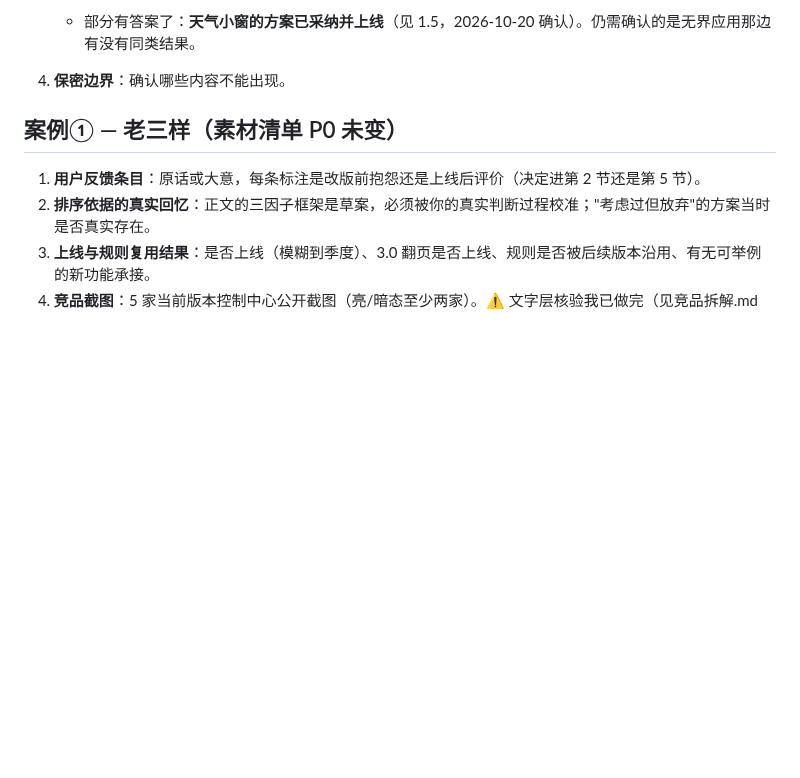
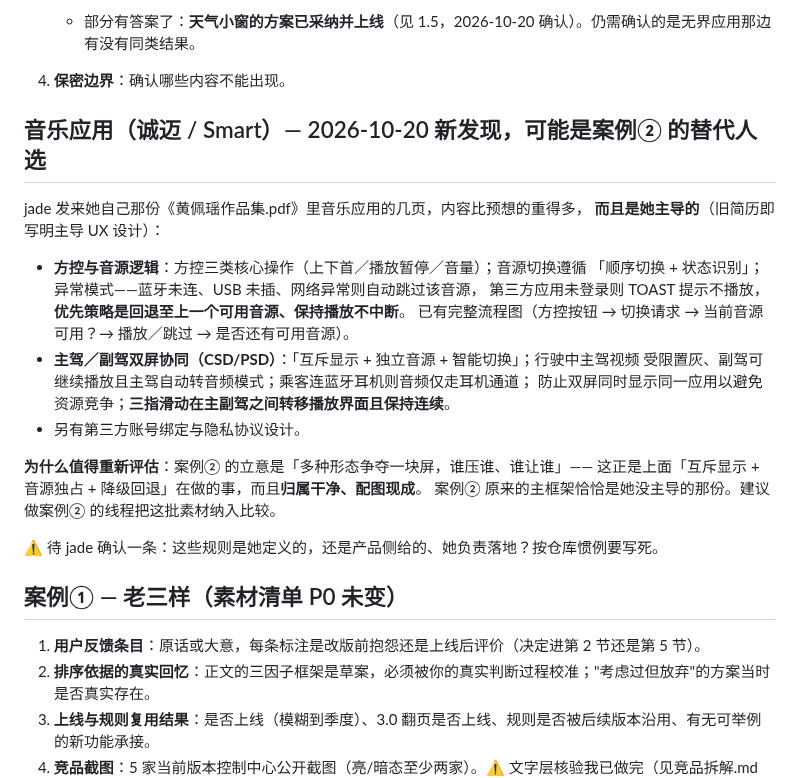
Before and after one commit to jadecoltrane/portfolio, a Markdown page: 只差你了.md, the part around the change. GitHub-like rendering; blank space fills up the shorter version.

Commit message:
音乐应用：按她作品集里的实际内容写实，并留档为案例② 候选
jade 发来自己作品集 PDF 里音乐应用的几页，内容比简历上写的重得多：
方控音源的顺序切换与不可用降级（含完整流程图）、主副驾双屏的互斥显示
与音频通道隔离、三指滑动转移播放界面。

简历：那条从笼统的「兼容触屏/语音/方控/跨屏」改为写明具体规则；专业能力
的多模态一行同步。方向盘物理控件这条此前在仓库里找不到任何支撑，现在有了。

只差你了.md：新增一节留档。这批素材正对案例② 的立意（多形态争一块屏、
谁压谁谁让谁），且归属干净、配图现成，建议纳入案例② 的比较。

Co-Authored-By: Claude Opus 5 (1M context) <noreply@anthropic.com>
Claude-Session: https://claude.ai/code/session_0114BzygWNj3jGvxqRzWoUPa

```diff
--- a/只差你了.md
+++ b/只差你了.md
@@ -25,6 +25,26 @@
 3. **结果**：上线了吗？规则被后续版本沿用了吗？有没有新功能按这套规则接进来？
    - 部分有答案了：**天气小窗的方案已采纳并上线**（见 1.5，2026-10-20 确认）。仍需确认的是无界应用那边有没有同类结果。
 4. **保密边界**：确认哪些内容不能出现。
+
+## 音乐应用（诚迈 / Smart）— 2026-10-20 新发现，可能是案例② 的替代人选
+
+jade 发来她自己那份《黄佩瑶作品集.pdf》里音乐应用的几页，内容比预想的重得多，
+**而且是她主导的**（旧简历即写明主导 UX 设计）：
+
+- **方控与音源逻辑**：方控三类核心操作（上下首／播放暂停／音量）；音源切换遵循
+  「顺序切换 + 状态识别」；异常模式——蓝牙未连、USB 未插、网络异常则自动跳过该音源，
+  第三方应用未登录则 TOAST 提示不播放，**优先策略是回退至上一个可用音源、保持播放不中断**。
+  已有完整流程图（方控按钮 → 切换请求 → 当前音源可用？→ 播放／跳过 → 是否还有可用音源）。
+- **主驾／副驾双屏协同（CSD/PSD）**：「互斥显示 + 独立音源 + 智能切换」；行驶中主驾视频
+  受限置灰、副驾可继续播放且主驾自动转音频模式；乘客连蓝牙耳机则音频仅走耳机通道；
+  防止双屏同时显示同一应用以避免资源竞争；**三指滑动在主副驾之间转移播放界面且保持连续**。
+- 另有第三方账号绑定与隐私协议设计。
+
+**为什么值得重新评估**：案例② 的立意是「多种形态争夺一块屏，谁压谁、谁让谁」——
+这正是上面「互斥显示 + 音源独占 + 降级回退」在做的事，而且**归属干净、配图现成**。
+案例② 原来的主框架恰恰是她没主导的那份。建议做案例② 的线程把这批素材纳入比较。
+
+⚠️ 待 jade 确认一条：这些规则是她定义的，还是产品侧给的、她负责落地？按仓库惯例要写死。
 
 ## 案例① — 老三样（素材清单 P0 未变）
 
```
Also changed, not shown: 简历.md (+3 -3 lines).
